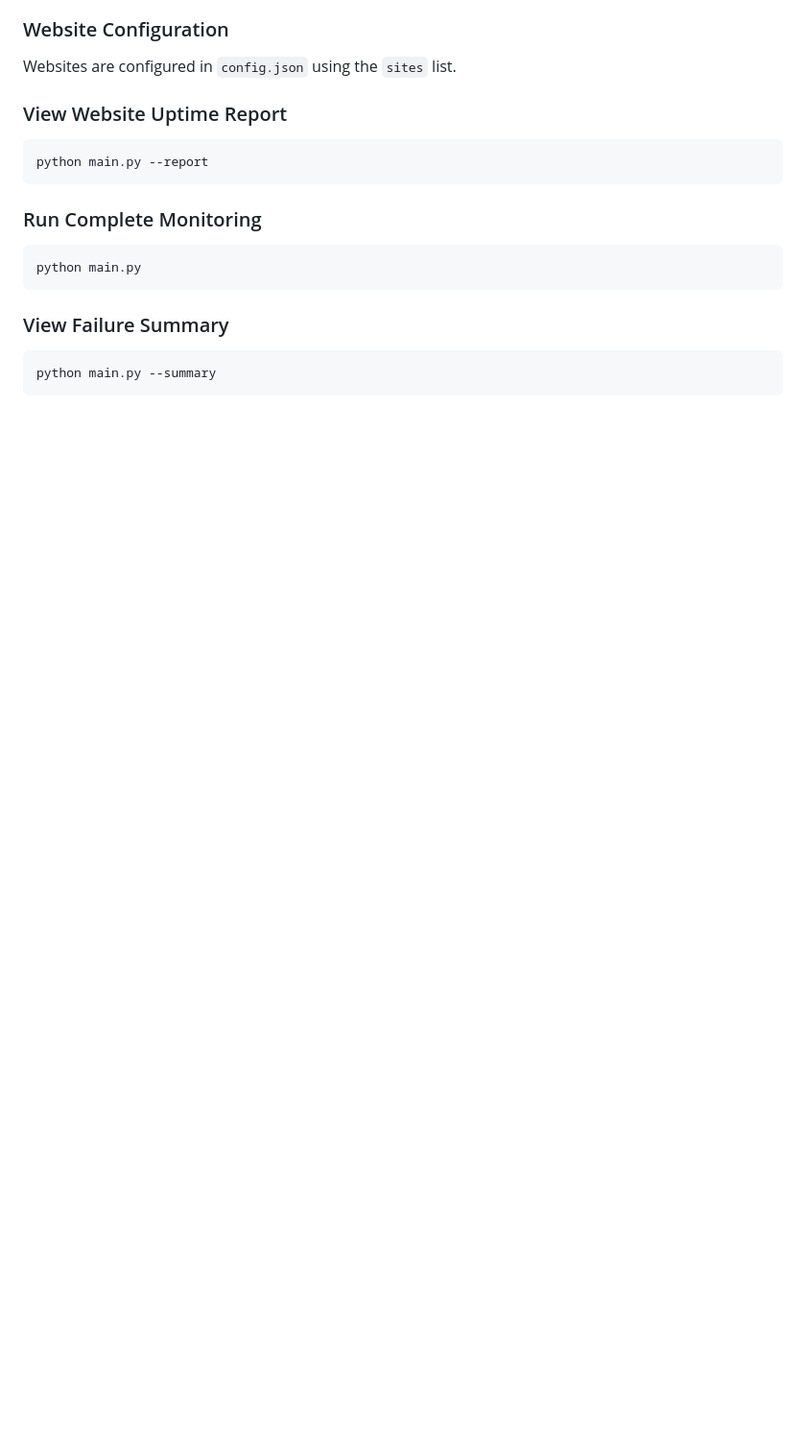
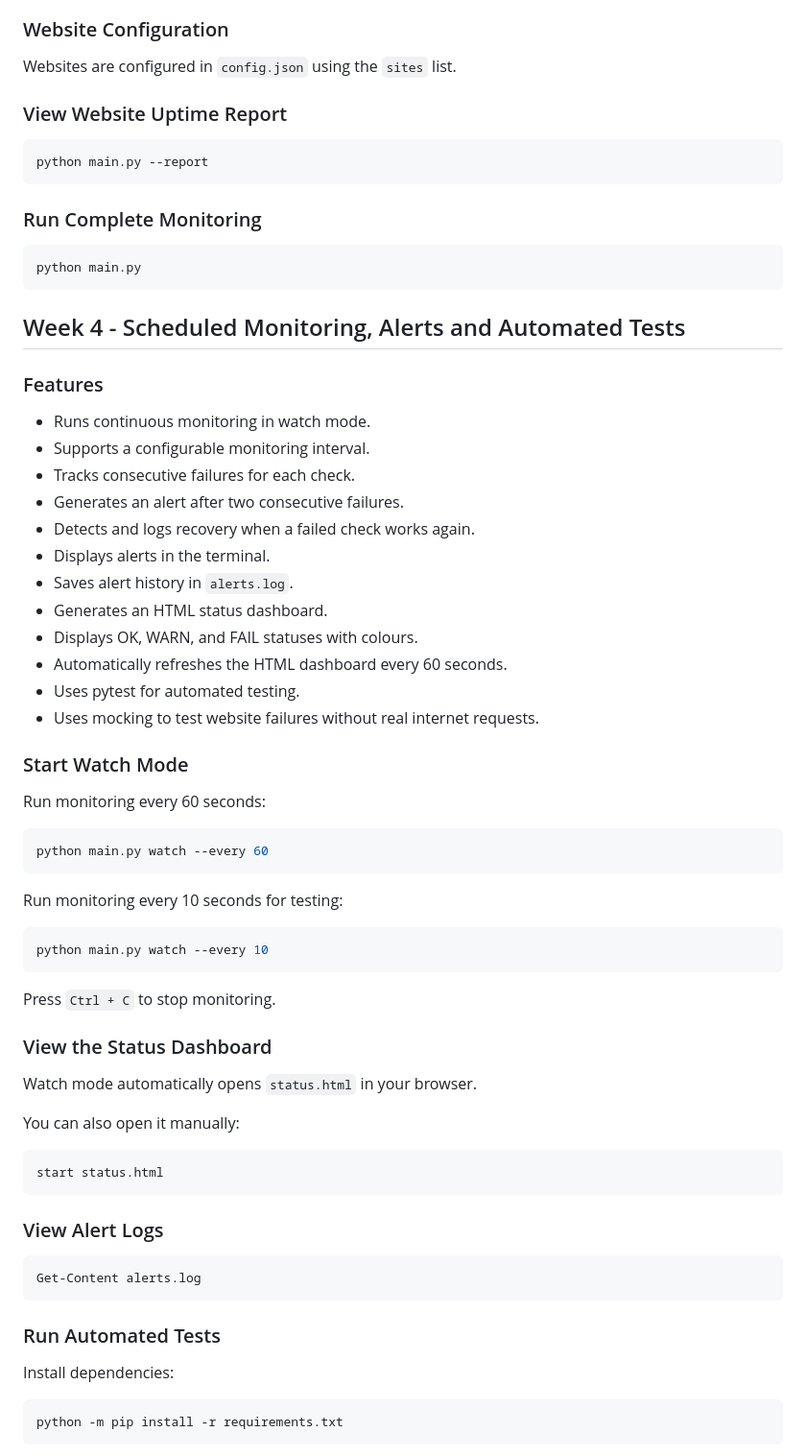
Before and after one commit to b25cy1018-ai/PySentinel-Week1, a Markdown page: README.md, the part around one of its changes. Shown at 96% size. GitHub-like rendering; blank space fills up the shorter version.

````diff
--- a/README.md
+++ b/README.md
@@ -67,6 +66,54 @@ python main.py --report
 python main.py
 ```
 
-### View Failure Summary
+## Week 4 - Scheduled Monitoring, Alerts and Automated Tests
+
+### Features
+- Runs continuous monitoring in watch mode.
+- Supports a configurable monitoring interval.
+- Tracks consecutive failures for each check.
+- Generates an alert after two consecutive failures.
+- Detects and logs recovery when a failed check works again.
+- Displays alerts in the terminal.
+- Saves alert history in `alerts.log`.
+- Generates an HTML status dashboard.
+- Displays OK, WARN, and FAIL statuses with colours.
+- Automatically refreshes the HTML dashboard every 60 seconds.
+- Uses pytest for automated testing.
+- Uses mocking to test website failures without real internet requests.
+
+### Start Watch Mode
+
+Run monitoring every 60 seconds:
 ```bash
-python main.py --summary
+python main.py watch --every 60
+```
+
+Run monitoring every 10 seconds for testing:
+```bash
+python main.py watch --every 10
+```
+
+Press `Ctrl + C` to stop monitoring.
+
+### View the Status Dashboard
+
+Watch mode automatically opens `status.html` in your browser.
+
+You can also open it manually:
+```powershell
+start status.html
+```
+
+### View Alert Logs
+```powershell
+Get-Content alerts.log
+```
+
+### Run Automated Tests
+
+Install dependencies:
+```bash
+python -m pip install -r requirements.txt
+```
+
````
Also changed, not shown: other parts of README.md (+59 -20 lines), screenshots/status-dashboard.png (added), screenshots/watch-mode.png (added), 10 other files.
